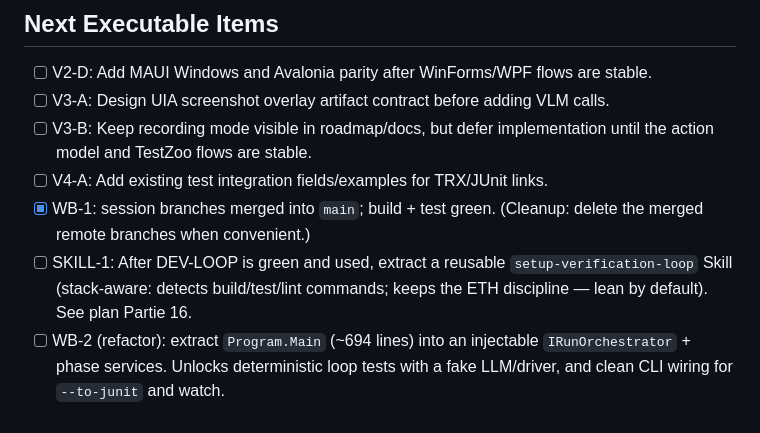
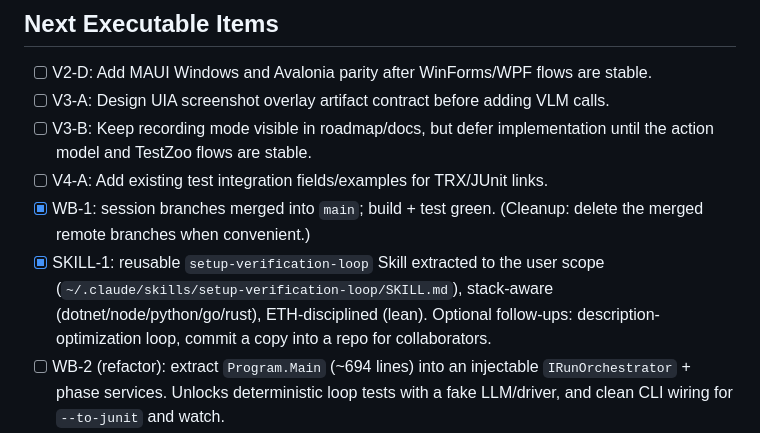
Before and after one commit to Vince427/dotnet-ai-test-agent, a Markdown page: .claude/plans/current.md, the part around the change. Rendered like a GitHub page.

Commit message:
docs(plan): mark SKILL-1 done (setup-verification-loop extracted)
Co-Authored-By: Claude Opus 4.8 (1M context) <noreply@anthropic.com>

```diff
--- a/.claude/plans/current.md
+++ b/.claude/plans/current.md
@@ -55,9 +55,10 @@ parallel work.
 - [ ] V4-A: Add existing test integration fields/examples for TRX/JUnit links.
 - [x] WB-1: session branches merged into `main`; build + test green.
   (Cleanup: delete the merged remote branches when convenient.)
-- [ ] SKILL-1: After DEV-LOOP is green and used, extract a reusable
-  `setup-verification-loop` Skill (stack-aware: detects build/test/lint commands;
-  keeps the ETH discipline — lean by default). See plan Partie 16.
+- [x] SKILL-1: reusable `setup-verification-loop` Skill extracted to the user
+  scope (`~/.claude/skills/setup-verification-loop/SKILL.md`), stack-aware
+  (dotnet/node/python/go/rust), ETH-disciplined (lean). Optional follow-ups:
+  description-optimization loop, commit a copy into a repo for collaborators.
 - [ ] WB-2 (refactor): extract `Program.Main` (~694 lines) into an injectable
   `IRunOrchestrator` + phase services. Unlocks deterministic loop tests with a
   fake LLM/driver, and clean CLI wiring for `--to-junit` and watch.
```
